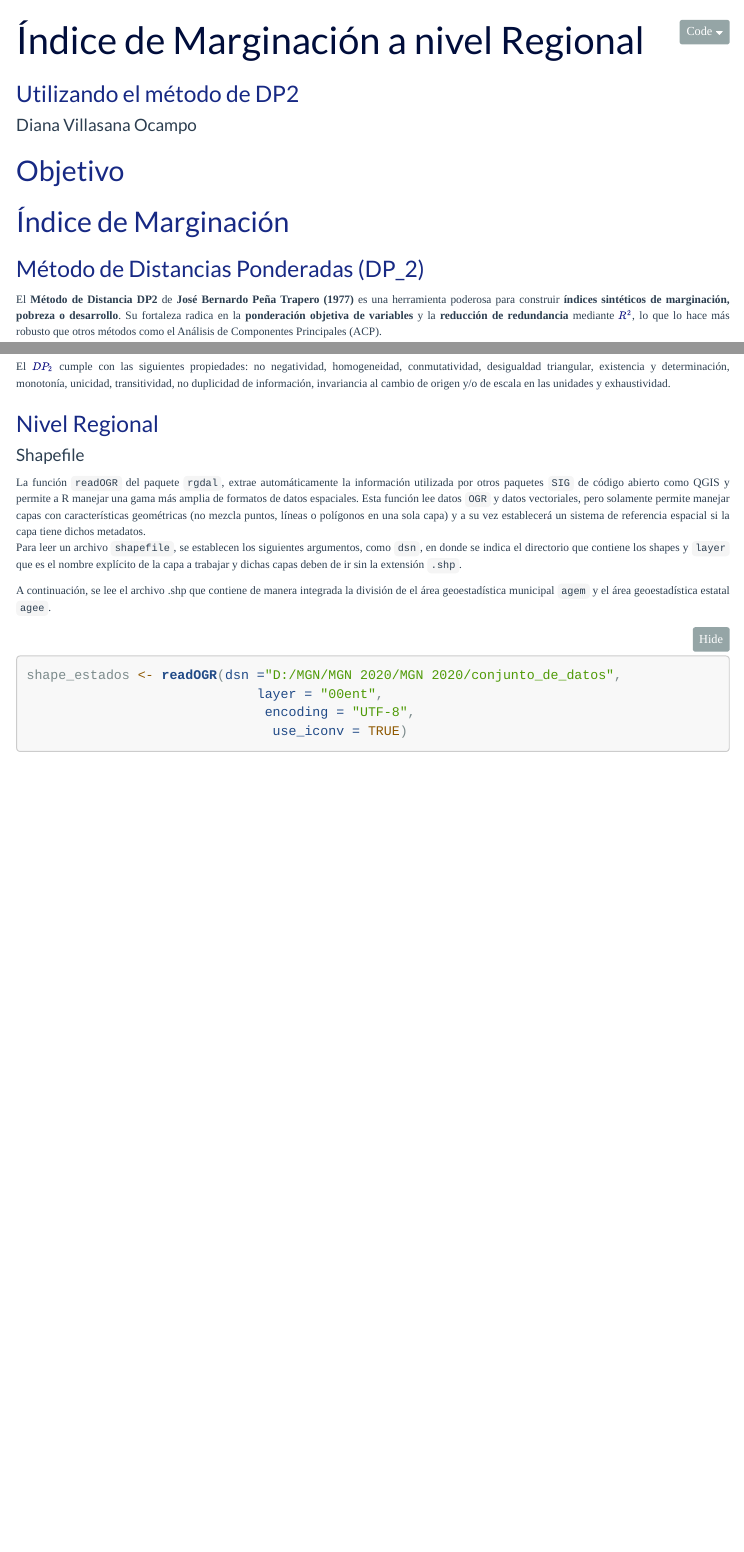
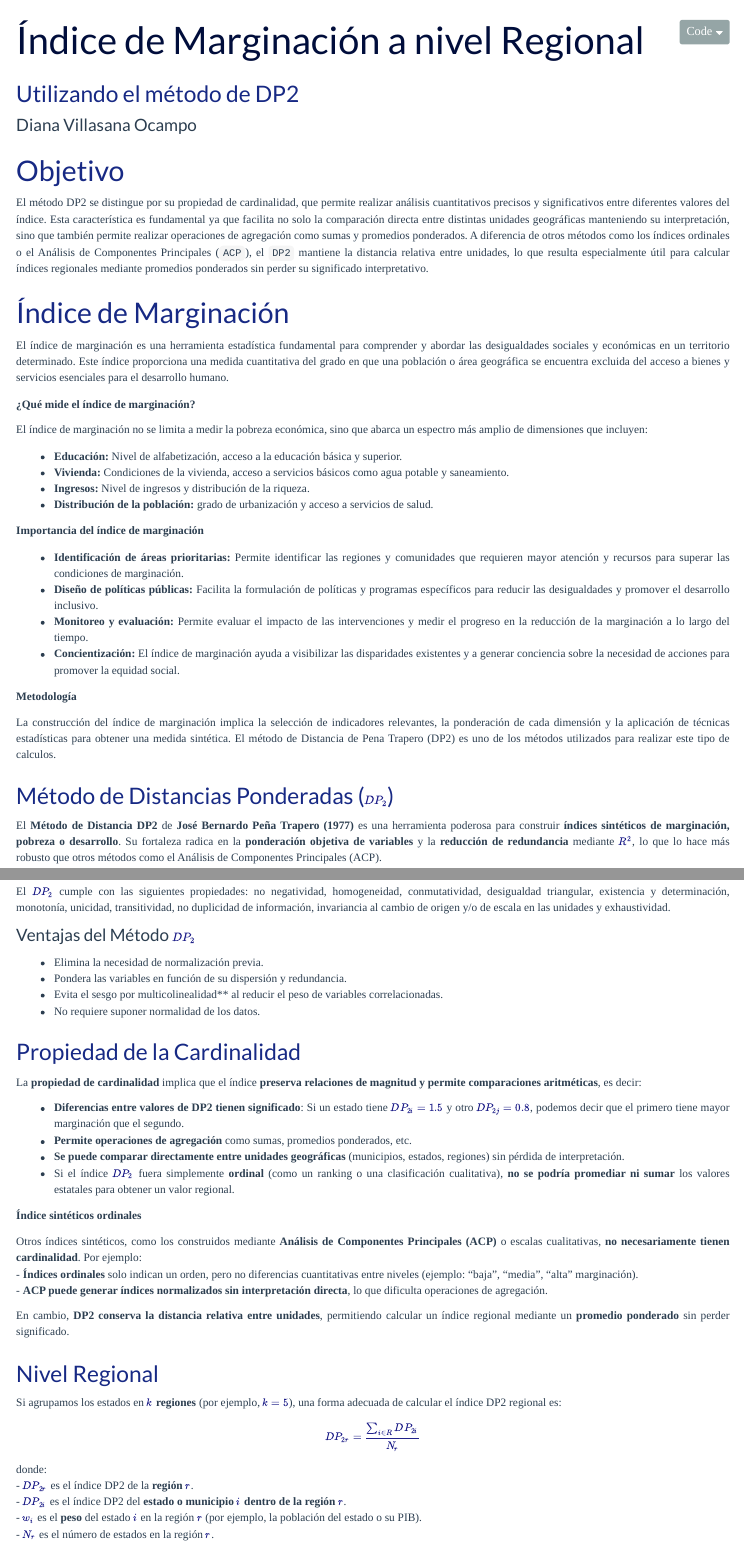
Before and after one commit to dvillasanao/IM_Regiones, an R Markdown document (R/IM por Regiones.Rmd): the page in a window 1100 px wide, from its top, and a second part further down, joined at a grey line. Rendered offline with R 4.5, knitr and Pandoc, with nearby package versions; some code elsewhere in the file could not run offline; menus at the side of the page are left out.

Commit message:
IM por Regiones

```diff
--- a/R/IM por Regiones.Rmd
+++ b/R/IM por Regiones.Rmd
@@ -129,9 +129,35 @@ require(unikn)          # Paleta de colores
 
 ## Objetivo
 
+El método DP2 se distingue por su propiedad de cardinalidad, que permite realizar análisis cuantitativos precisos y significativos entre diferentes valores del índice. Esta característica es fundamental ya que facilita no solo la comparación directa entre distintas unidades geográficas manteniendo su interpretación, sino que también permite realizar operaciones de agregación como sumas y promedios ponderados. A diferencia de otros métodos como los índices ordinales o el Análisis de Componentes Principales (`ACP`), el `DP2` mantiene la distancia relativa entre unidades, lo que resulta especialmente útil para calcular índices regionales mediante promedios ponderados sin perder su significado interpretativo.
+
 ## Índice de Marginación
 
-### Método de Distancias Ponderadas (DP_2)
+El índice de marginación es una herramienta estadística fundamental para comprender y abordar las desigualdades sociales y económicas en un territorio determinado. Este índice proporciona una medida cuantitativa del grado en que una población o área geográfica se encuentra excluida del acceso a bienes y servicios esenciales para el desarrollo humano.
+
+**¿Qué mide el índice de marginación?**
+
+El índice de marginación no se limita a medir la pobreza económica, sino que abarca un espectro más amplio de dimensiones que incluyen:
+
+* **Educación:** Nivel de alfabetización, acceso a la educación básica y superior.
+* **Vivienda:** Condiciones de la vivienda, acceso a servicios básicos como agua potable y saneamiento.
+* **Ingresos:** Nivel de ingresos y distribución de la riqueza.
+* **Distribución de la población:** grado de urbanización y acceso a servicios de salud.
+
+
+**Importancia del índice de marginación**
+
+* **Identificación de áreas prioritarias:** Permite identificar las regiones y comunidades que requieren mayor atención y recursos para superar las condiciones de marginación.
+* **Diseño de políticas públicas:** Facilita la formulación de políticas y programas específicos para reducir las desigualdades y promover el desarrollo inclusivo.
+* **Monitoreo y evaluación:** Permite evaluar el impacto de las intervenciones y medir el progreso en la reducción de la marginación a lo largo del tiempo.
+* **Concientización:** El índice de marginación ayuda a visibilizar las disparidades existentes y a generar conciencia sobre la necesidad de acciones para promover la equidad social.
+
+**Metodología**
+
+La construcción del índice de marginación implica la selección de indicadores relevantes, la ponderación de cada dimensión y la aplicación de técnicas estadísticas para obtener una medida sintética. El método de Distancia de Pena Trapero (DP2) es uno de los métodos utilizados para realizar este tipo de calculos.
+
+
+### Método de Distancias Ponderadas ($DP_2$)
 
 
 El **Método de Distancia DP2** de **José Bernardo Peña Trapero (1977)** es una herramienta poderosa para construir **índices sintéticos de marginación, pobreza o desarrollo**. Su fortaleza radica en la **ponderación objetiva de variables** y la **reducción de redundancia** mediante \( R^2 \), lo que lo hace más robusto que otros métodos como el Análisis de Componentes Principales (ACP).
@@ -170,10 +196,45 @@ donde \( X_i \) es el valor observado y \( X_i^* \) es el óptimo.
 
 El $DP_{2}$ cumple con las siguientes propiedades: no negatividad, homogeneidad, conmutatividad, desigualdad triangular, existencia y determinación, monotonía, unicidad, transitividad, no duplicidad de información, invariancia al cambio de origen y/o de escala en las unidades y exhaustividad.
 
+#### Ventajas del Método $DP_2$
+
+- Elimina la necesidad de normalización previa.
+- Pondera las variables en función de su dispersión y redundancia.
+- Evita el sesgo por multicolinealidad** al reducir el peso de variables correlacionadas.
+- No requiere suponer normalidad de los datos.
+
+### Propiedad de la Cardinalidad
+
+La **propiedad de cardinalidad** implica que el índice **preserva relaciones de magnitud y permite comparaciones aritméticas**, es decir:
+
+
+  - **Diferencias entre valores de DP2 tienen significado**: Si un estado tiene \( DP_{2i} = 1.5 \) y otro \( DP_{2j} = 0.8 \), podemos decir que el primero tiene mayor marginación que el segundo.
+- **Permite operaciones de agregación** como sumas, promedios ponderados, etc.
+- **Se puede comparar directamente entre unidades geográficas** (municipios, estados, regiones) sin pérdida de interpretación.
+- Si el índice $DP_2$ fuera simplemente **ordinal** (como un ranking o una clasificación cualitativa), **no se podría promediar ni sumar** los valores estatales para obtener un valor regional.
+
+**Índice sintéticos ordinales**
+
+Otros índices sintéticos, como los construidos mediante **Análisis de Componentes Principales (ACP)** o escalas cualitativas, **no necesariamente tienen cardinalidad**. Por ejemplo:
+  - **Índices ordinales** solo indican un orden, pero no diferencias cuantitativas entre niveles (ejemplo: "baja", "media", "alta" marginación).
+- **ACP puede generar índices normalizados sin interpretación directa**, lo que dificulta operaciones de agregación.
+
+En cambio, **DP2 conserva la distancia relativa entre unidades**, permitiendo calcular un índice regional mediante un **promedio ponderado** sin perder significado.
+
 
 ### Nivel Regional
 
+Si agrupamos los estados en **\( k \) regiones** (por ejemplo, \( k = 5 \)), una forma adecuada de calcular el índice DP2 regional es:
 
+ \[
+    DP_{2r} = \frac{\sum_{i \in R} DP_{2i}}{N_r}
+    \]
+
+donde:
+- \( DP_{2r} \) es el índice DP2 de la **región \( r \)**.
+- \( DP_{2i} \) es el índice DP2 del **estado o municipio \( i \) dentro de la región \( r \)**.
+- \( w_i \) es el **peso** del estado \( i \) en la región \( r \) (por ejemplo, la población del estado o su PIB).
+- \( N_r \) es el número de estados en la región \( r \).
 
 #### Shapefile
 
```
Also changed, not shown: Bases/Regiones.xlsx (added), Output/IM-por-Regiones.html, R/IM por Regiones.Rmd (3 more changed lines).
